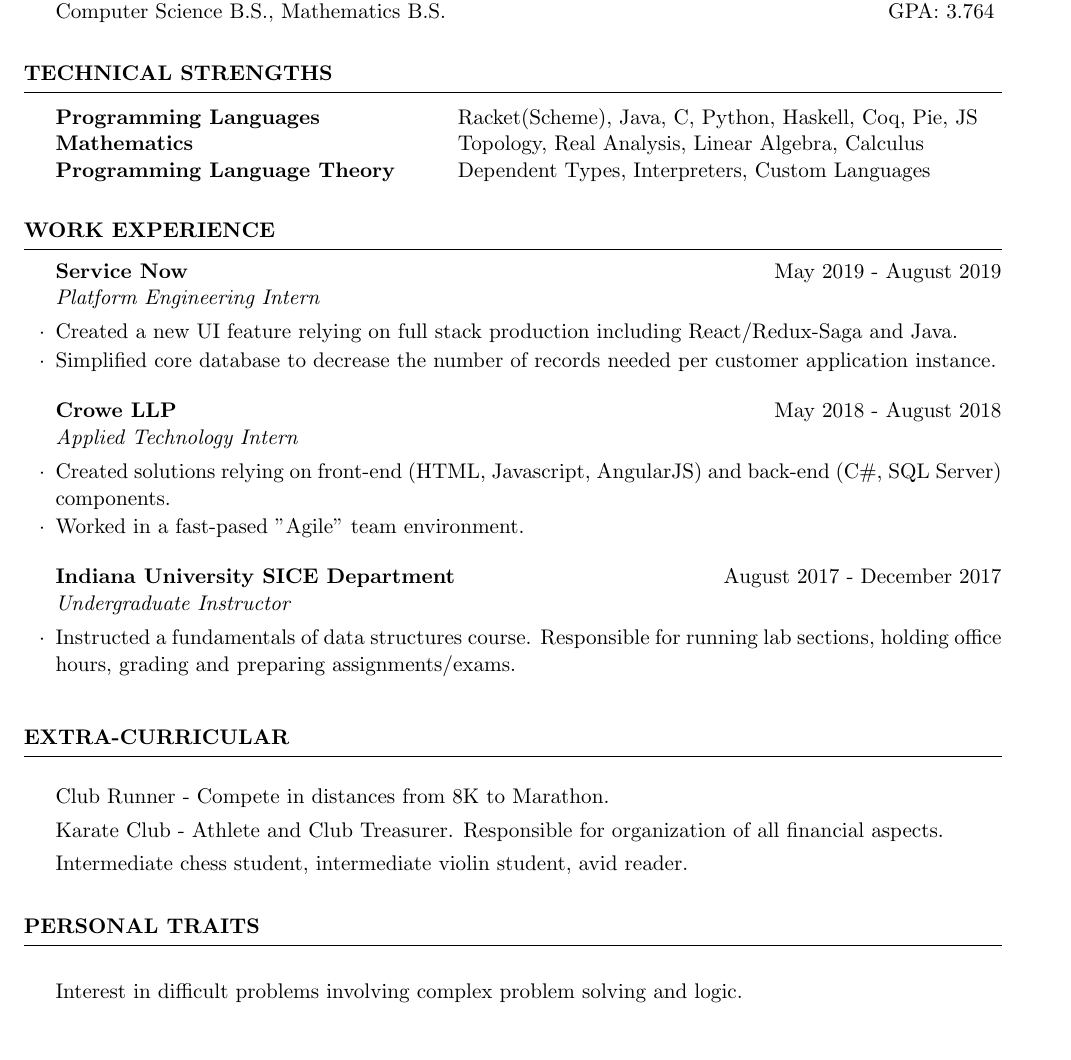
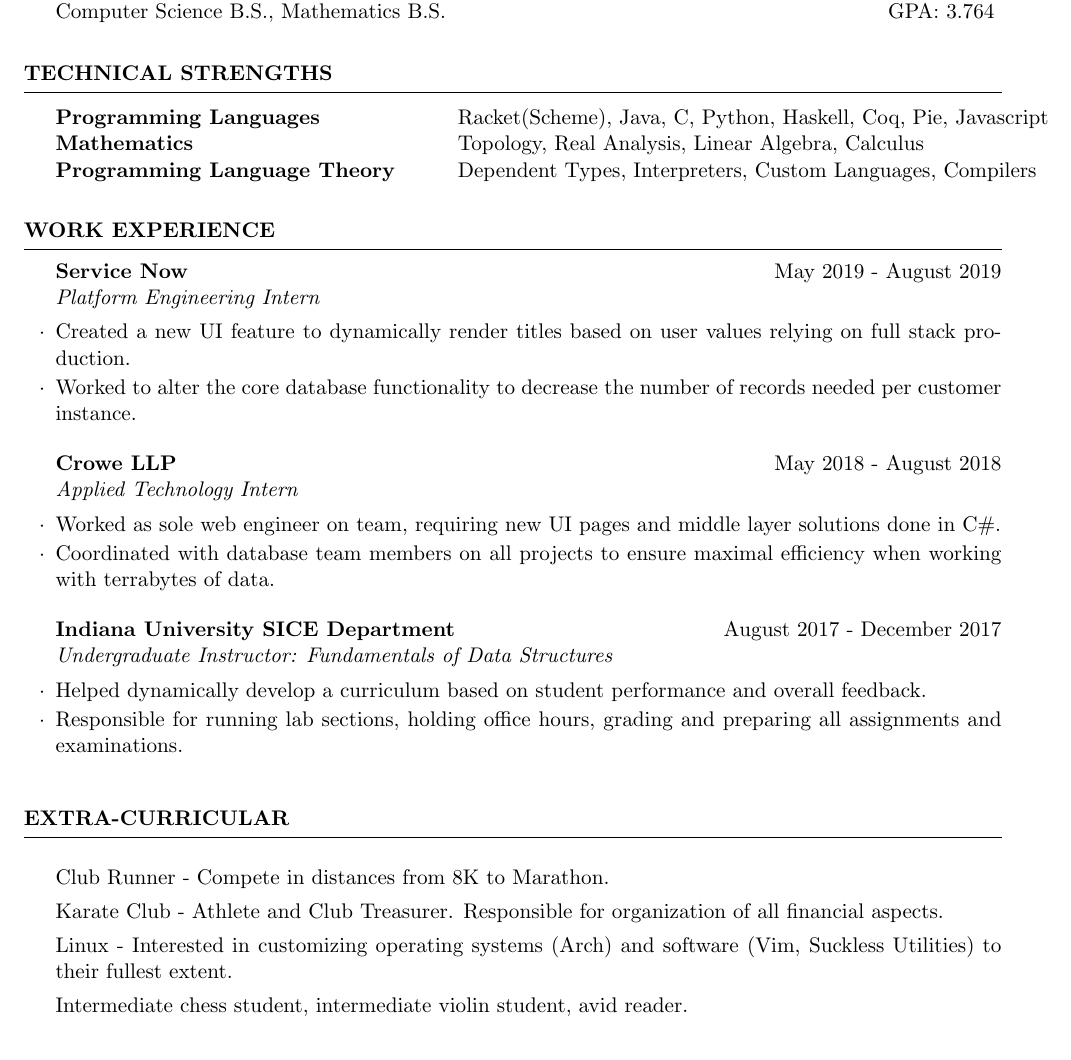
Before and after one commit to jadley08/Resume, a LaTeX CV (resume.tex): part of the page, cut so that both start at the same text, the shorter picture padded with empty space. Compiled offline with pdfLaTeX.

Commit message:
improving

```diff
--- a/resume.tex
+++ b/resume.tex
@@ -50,9 +50,9 @@ Computer Science B.S., Mathematics B.S. \hfill { GPA: 3.764 }
 \begin{rSection}{Technical Strengths}
 
 \begin{tabular}{ @{} >{\bfseries}l @{\hspace{6ex}} l }
-	Programming Languages \ & Racket(Scheme), Java, C, Python, Haskell, Coq, Pie, JS \\
+	Programming Languages \ & Racket(Scheme), Java, C, Python, Haskell, Coq, Pie, Javascript \\
 	Mathematics & Topology, Real Analysis, Linear Algebra, Calculus \\
-	Programming Language Theory \ & Dependent Types, Interpreters, Custom Languages \\
+	Programming Language Theory \ & Dependent Types, Interpreters, Custom Languages, Compilers \\
 \end{tabular}
 
 \end{rSection}
@@ -64,17 +64,18 @@ Computer Science B.S., Mathematics B.S. \hfill { GPA: 3.764 }
 \begin{rSection}{Work Experience}
 
 	\begin{rSubsection}{Service Now}{May 2019 - August 2019}{Platform Engineering Intern}{}
-		\item Created a new UI feature relying on full stack production including React/Redux-Saga and Java.
-		\item Simplified core database to decrease the number of records needed per customer application instance.
+		\item Created a new UI feature to dynamically render titles based on user values relying on full stack production.
+		\item Worked to alter the core database functionality to decrease the number of records needed per customer instance.
 	\end{rSubsection}
 
 	\begin{rSubsection}{Crowe LLP}{May 2018 - August 2018}{Applied Technology Intern}{}
-		\item Created solutions relying on front-end (HTML, Javascript, AngularJS) and back-end (C\#, SQL Server) components.
-		\item Worked in a fast-pased "Agile" team environment.
+		\item Worked as sole web engineer on team, requiring new UI pages and middle layer solutions done in C\#.
+		\item Coordinated with database team members on all projects to ensure maximal efficiency when working with terrabytes of data.
 	\end{rSubsection}
 
-	\begin{rSubsection}{Indiana University SICE Department}{August 2017 - December 2017}{Undergraduate Instructor}{}
-		\item Instructed a fundamentals of data structures course. Responsible for running lab sections, holding office hours, grading and preparing assignments/exams.
+	\begin{rSubsection}{Indiana University SICE Department}{August 2017 - December 2017}{Undergraduate Instructor: Fundamentals of Data Structures}{}
+		\item Helped dynamically develop a curriculum based on student performance and overall feedback.
+		\item Responsible for running lab sections, holding office hours, grading and preparing all assignments and examinations.
 	\end{rSubsection}
 
 \end{rSection}
@@ -85,10 +86,8 @@ Computer Science B.S., Mathematics B.S. \hfill { GPA: 3.764 }
 \begin{rSection}{Extra-Curricular} \itemsep -3pt
 	\item Club Runner - Compete in distances from 8K to Marathon.
 	\item Karate Club - Athlete and Club Treasurer. Responsible for organization of all financial aspects.
+	\item Linux - Interested in customizing operating systems (Arch) and software (Vim, Suckless Utilities) to their fullest extent.
 	\item Intermediate chess student, intermediate violin student, avid reader.
 \end{rSection}
 
-\begin{rSection}{Personal Traits}
-\item Interest in difficult problems involving complex problem solving and logic.
-\end{rSection}
 \end{document}
```
Also changed, not shown: resume.pdf.
